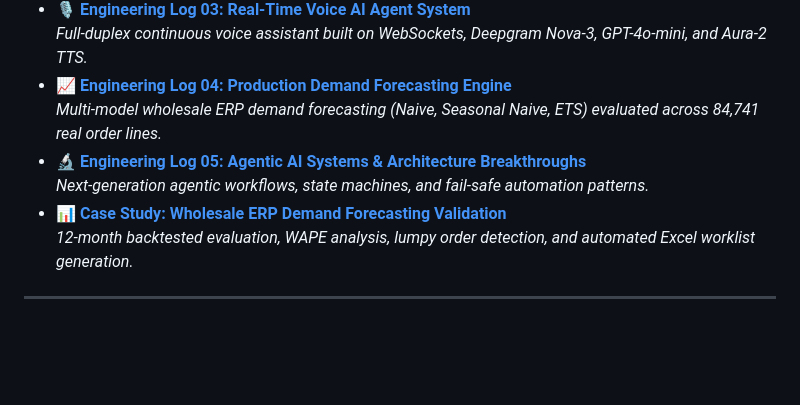
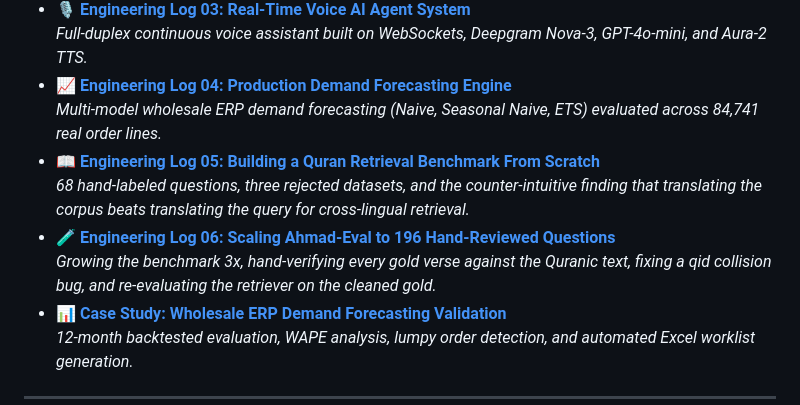
Before and after one commit to emadaed/digisuite, a Markdown page: README.md, the part around the change. Rendered like a GitHub page; blank space fills up the shorter version.

Commit message:
Add Engineering Log 06 (Ahmad-Eval scale-up); fix Log 05 README entry

```diff
--- a/README.md
+++ b/README.md
@@ -22,8 +22,10 @@ Below are the direct engineering deep-dives, architecture logs, and production-g
   *Full-duplex continuous voice assistant built on WebSockets, Deepgram Nova-3, GPT-4o-mini, and Aura-2 TTS.*
 * 📈 **[Engineering Log 04: Production Demand Forecasting Engine](https://emadaed.github.io/digisuite/engineering-log-4.html)**
   *Multi-model wholesale ERP demand forecasting (Naive, Seasonal Naive, ETS) evaluated across 84,741 real order lines.*
-* 🔬 **[Engineering Log 05: Agentic AI Systems & Architecture Breakthroughs](https://emadaed.github.io/digisuite/engineering-log-5.html)**
-  *Next-generation agentic workflows, state machines, and fail-safe automation patterns.*
+* 📖 **[Engineering Log 05: Building a Quran Retrieval Benchmark From Scratch](https://emadaed.github.io/digisuite/engineering-log-5.html)**
+  *68 hand-labeled questions, three rejected datasets, and the counter-intuitive finding that translating the corpus beats translating the query for cross-lingual retrieval.*
+* 🧪 **[Engineering Log 06: Scaling Ahmad-Eval to 196 Hand-Reviewed Questions](https://emadaed.github.io/digisuite/engineering-log-6.html)**
+  *Growing the benchmark 3x, hand-verifying every gold verse against the Quranic text, fixing a qid collision bug, and re-evaluating the retriever on the cleaned gold.*
 * 📊 **[Case Study: Wholesale ERP Demand Forecasting Validation](https://emadaed.github.io/digisuite/case-study-forecasting.html)**
   *12-month backtested evaluation, WAPE analysis, lumpy order detection, and automated Excel worklist generation.*
 
```
